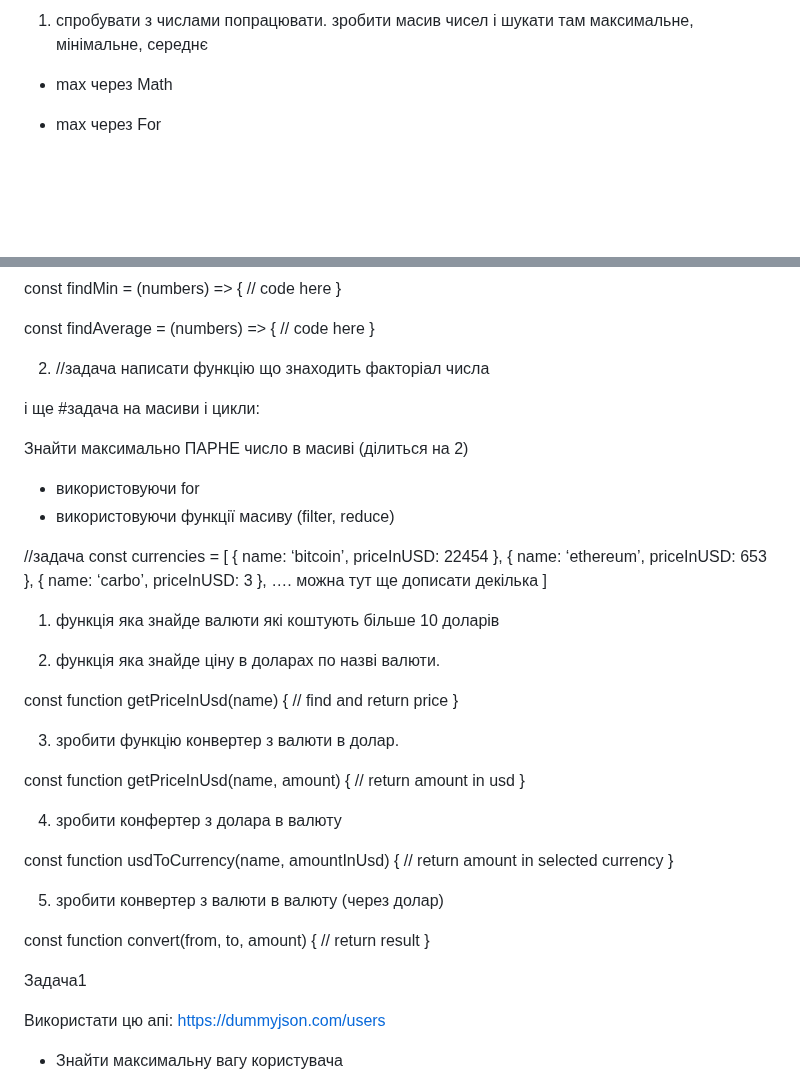
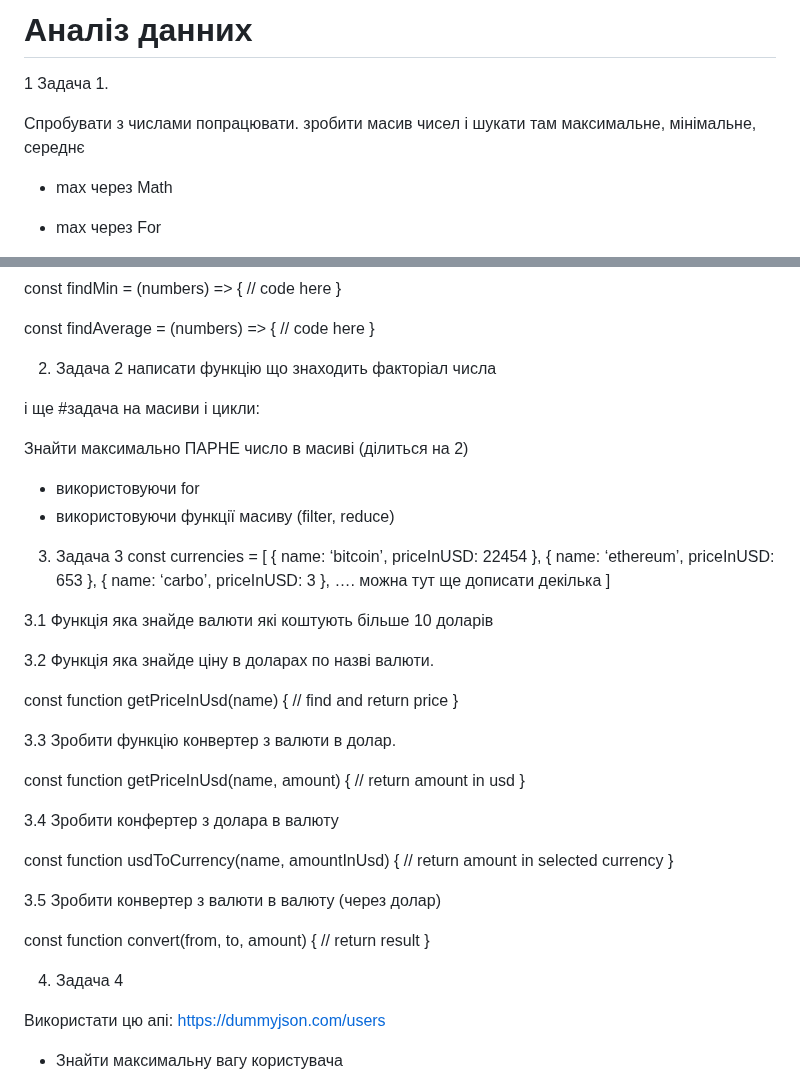
Before and after one commit to owner6/js-data-analysis, a Markdown page: README.md, 2 parts joined by grey strips. Drawn GitHub-style; blank space fills up the shorter version.

Commit message:
layout readme

```diff
--- a/README.md
+++ b/README.md
@@ -1,4 +1,8 @@
- 1. спробувати з числами попрацювати. зробити масив чисел і шукати там максимальне, мінімальне, середнє
+ # Аналіз данних
+
+ 1 Задача 1.
+
+  Спробувати з числами попрацювати. зробити масив чисел і шукати там максимальне, мінімальне, середнє
 
  - max через Math
 - max через For
@@ -25,7 +29,7 @@ const findAverage = (numbers) => {
     // code here
 }
 
-2. //задача
+2. Задача 2
 написати функцію що знаходить факторіал числа
 
 і ще #задача на масиви і цикли:
@@ -35,7 +39,7 @@ const findAverage = (numbers) => {
 - використовуючи функції масиву (filter, reduce)
 
 
-//задача
+3. Задача 3
 const currencies = [
     { name: ‘bitcoin’, priceInUSD: 22454 },
     { name: ‘ethereum’, priceInUSD: 653 },
@@ -43,34 +47,34 @@ const currencies = [
     …. можна тут ще дописати декілька
 ]
 
-1.  функція яка знайде валюти які коштують більше 10 доларів
+3.1 Функція яка знайде валюти які коштують більше 10 доларів
 
-2. функція яка знайде ціну в доларах по назві валюти.
+3.2 Функція яка знайде ціну в доларах по назві валюти.
 
 const function getPriceInUsd(name) {
    // find and return price
 }
 
-3. зробити функцію конвертер з валюти в долар.
+3.3 Зробити функцію конвертер з валюти в долар.
 
 const function getPriceInUsd(name, amount) {
    // return amount in usd
 }
 
-4. зробити конфертер з долара в валюту
+3.4 Зробити конфертер з долара в валюту
 
 const function usdToCurrency(name, amountInUsd) {
    // return amount in selected currency
 }
 
-5. зробити конвертер з валюти в валюту (через долар)
+3.5 Зробити конвертер з валюти в валюту (через долар)
 
 const function convert(from, to, amount) {
    // return result
 }
 
 
-Задача1
+4. Задача 4
 
 Використати цю апі: https://dummyjson.com/users
 
```
